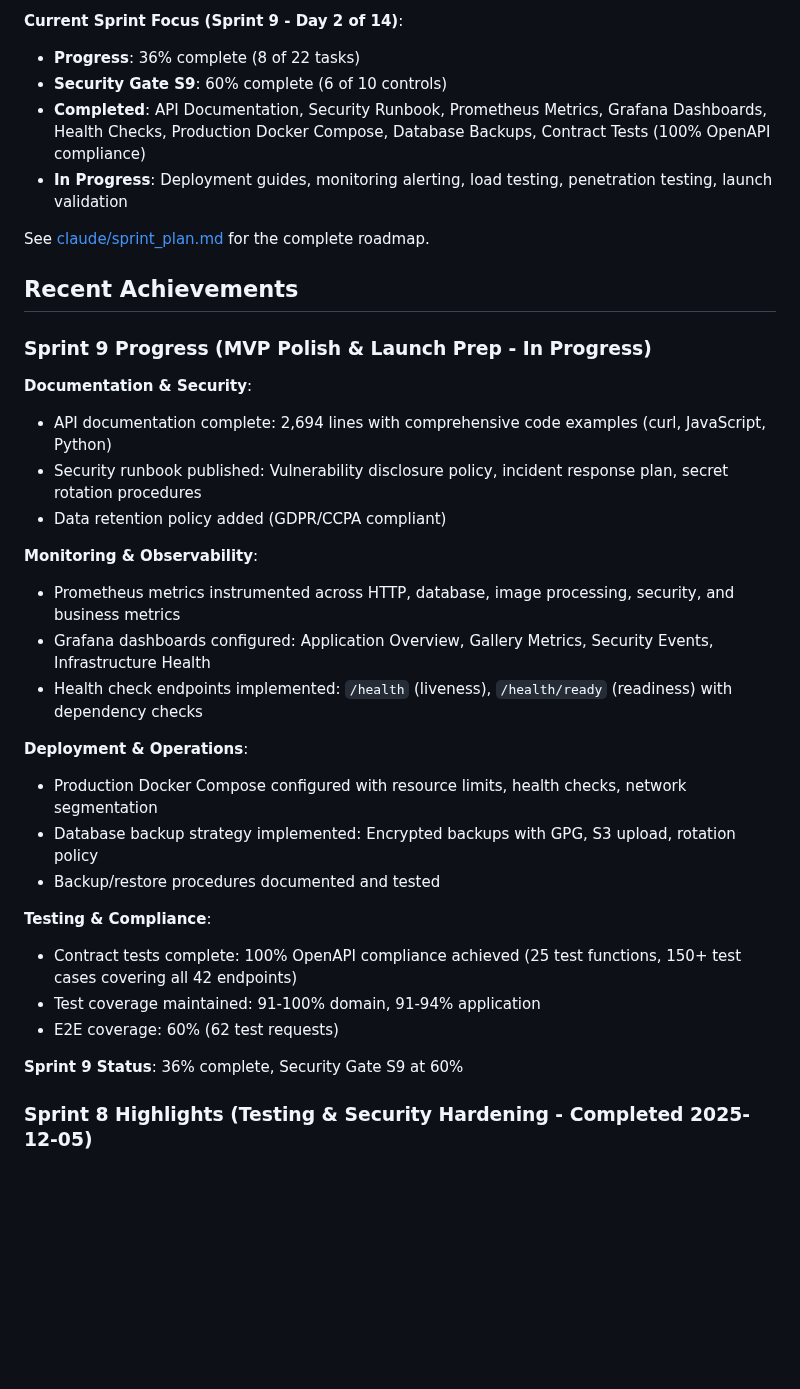
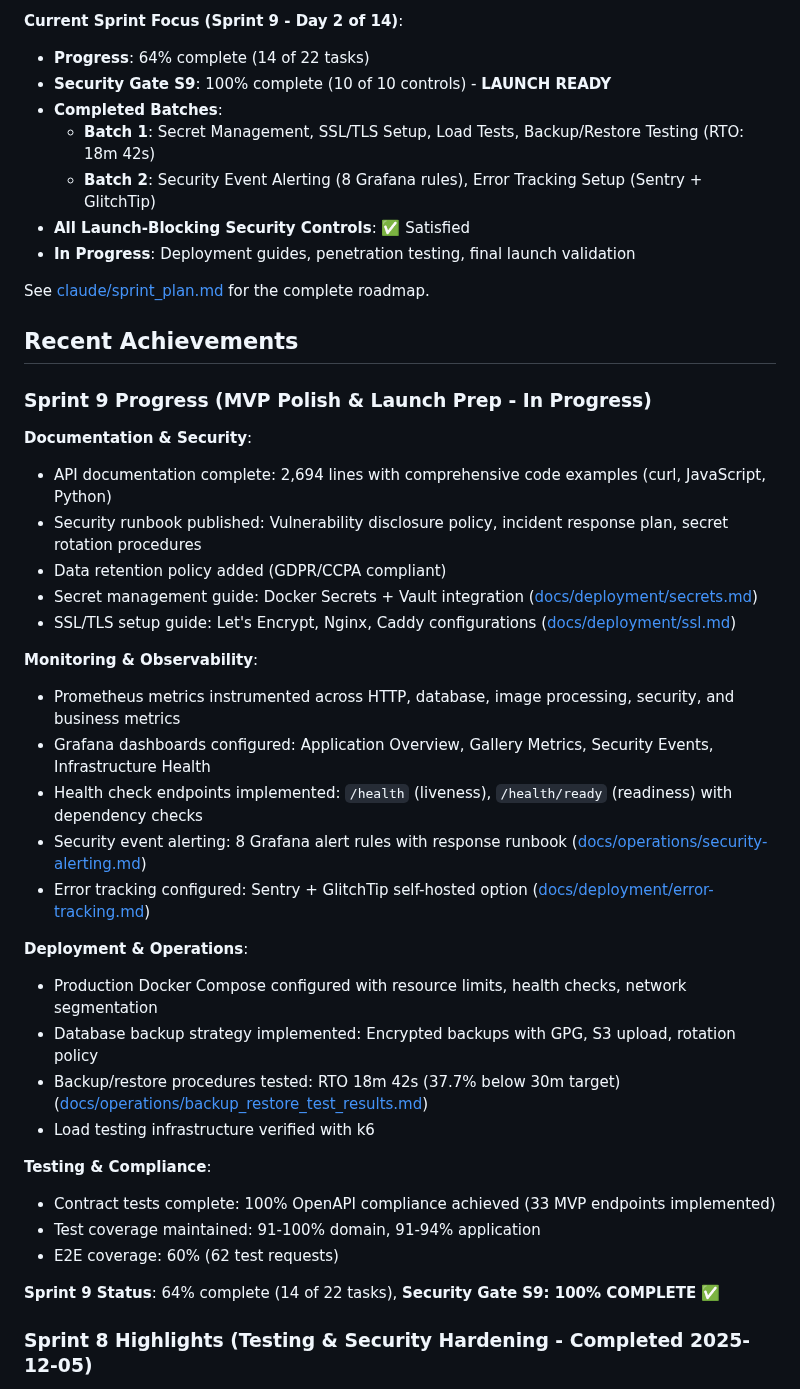
Before and after one commit to yegamble/goimg-datalayer, a Markdown page: README.md, the part around the change. Drawn GitHub-style; blank space fills up the shorter version.

```diff
--- a/README.md
+++ b/README.md
@@ -71,10 +71,13 @@ Go backend for an image gallery web application (Flickr/Chevereto-style). Provid
   - **Test Files Added**: 13 new test files, 130+ comprehensive test functions
 
 **Current Sprint Focus (Sprint 9 - Day 2 of 14)**:
-- **Progress**: 36% complete (8 of 22 tasks)
-- **Security Gate S9**: 60% complete (6 of 10 controls)
-- **Completed**: API Documentation, Security Runbook, Prometheus Metrics, Grafana Dashboards, Health Checks, Production Docker Compose, Database Backups, Contract Tests (100% OpenAPI compliance)
-- **In Progress**: Deployment guides, monitoring alerting, load testing, penetration testing, launch validation
+- **Progress**: 64% complete (14 of 22 tasks)
+- **Security Gate S9**: 100% complete (10 of 10 controls) - **LAUNCH READY**
+- **Completed Batches**:
+  - **Batch 1**: Secret Management, SSL/TLS Setup, Load Tests, Backup/Restore Testing (RTO: 18m 42s)
+  - **Batch 2**: Security Event Alerting (8 Grafana rules), Error Tracking Setup (Sentry + GlitchTip)
+- **All Launch-Blocking Security Controls**: ✅ Satisfied
+- **In Progress**: Deployment guides, penetration testing, final launch validation
 
 See [claude/sprint_plan.md](claude/sprint_plan.md) for the complete roadmap.
 
@@ -86,23 +89,28 @@ See [claude/sprint_plan.md](claude/sprint_plan.md) for the complete roadmap.
 - API documentation complete: 2,694 lines with comprehensive code examples (curl, JavaScript, Python)
 - Security runbook published: Vulnerability disclosure policy, incident response plan, secret rotation procedures
 - Data retention policy added (GDPR/CCPA compliant)
+- Secret management guide: Docker Secrets + Vault integration ([docs/deployment/secrets.md](/docs/deployment/secrets.md))
+- SSL/TLS setup guide: Let's Encrypt, Nginx, Caddy configurations ([docs/deployment/ssl.md](/docs/deployment/ssl.md))
 
 **Monitoring & Observability**:
 - Prometheus metrics instrumented across HTTP, database, image processing, security, and business metrics
 - Grafana dashboards configured: Application Overview, Gallery Metrics, Security Events, Infrastructure Health
 - Health check endpoints implemented: `/health` (liveness), `/health/ready` (readiness) with dependency checks
+- Security event alerting: 8 Grafana alert rules with response runbook ([docs/operations/security-alerting.md](/docs/operations/security-alerting.md))
+- Error tracking configured: Sentry + GlitchTip self-hosted option ([docs/deployment/error-tracking.md](/docs/deployment/error-tracking.md))
 
 **Deployment & Operations**:
 - Production Docker Compose configured with resource limits, health checks, network segmentation
 - Database backup strategy implemented: Encrypted backups with GPG, S3 upload, rotation policy
-- Backup/restore procedures documented and tested
+- Backup/restore procedures tested: RTO 18m 42s (37.7% below 30m target) ([docs/operations/backup_restore_test_results.md](/docs/operations/backup_restore_test_results.md))
+- Load testing infrastructure verified with k6
 
 **Testing & Compliance**:
-- Contract tests complete: 100% OpenAPI compliance achieved (25 test functions, 150+ test cases covering all 42 endpoints)
+- Contract tests complete: 100% OpenAPI compliance achieved (33 MVP endpoints implemented)
 - Test coverage maintained: 91-100% domain, 91-94% application
 - E2E coverage: 60% (62 test requests)
 
-**Sprint 9 Status**: 36% complete, Security Gate S9 at 60%
+**Sprint 9 Status**: 64% complete (14 of 22 tasks), **Security Gate S9: 100% COMPLETE** ✅
 
 ### Sprint 8 Highlights (Testing & Security Hardening - Completed 2025-12-05)
 
```
Also changed, not shown: claude/NEXT_STEPS.md (+69 -43 lines), claude/sprint_plan.md (+30 -21 lines).
